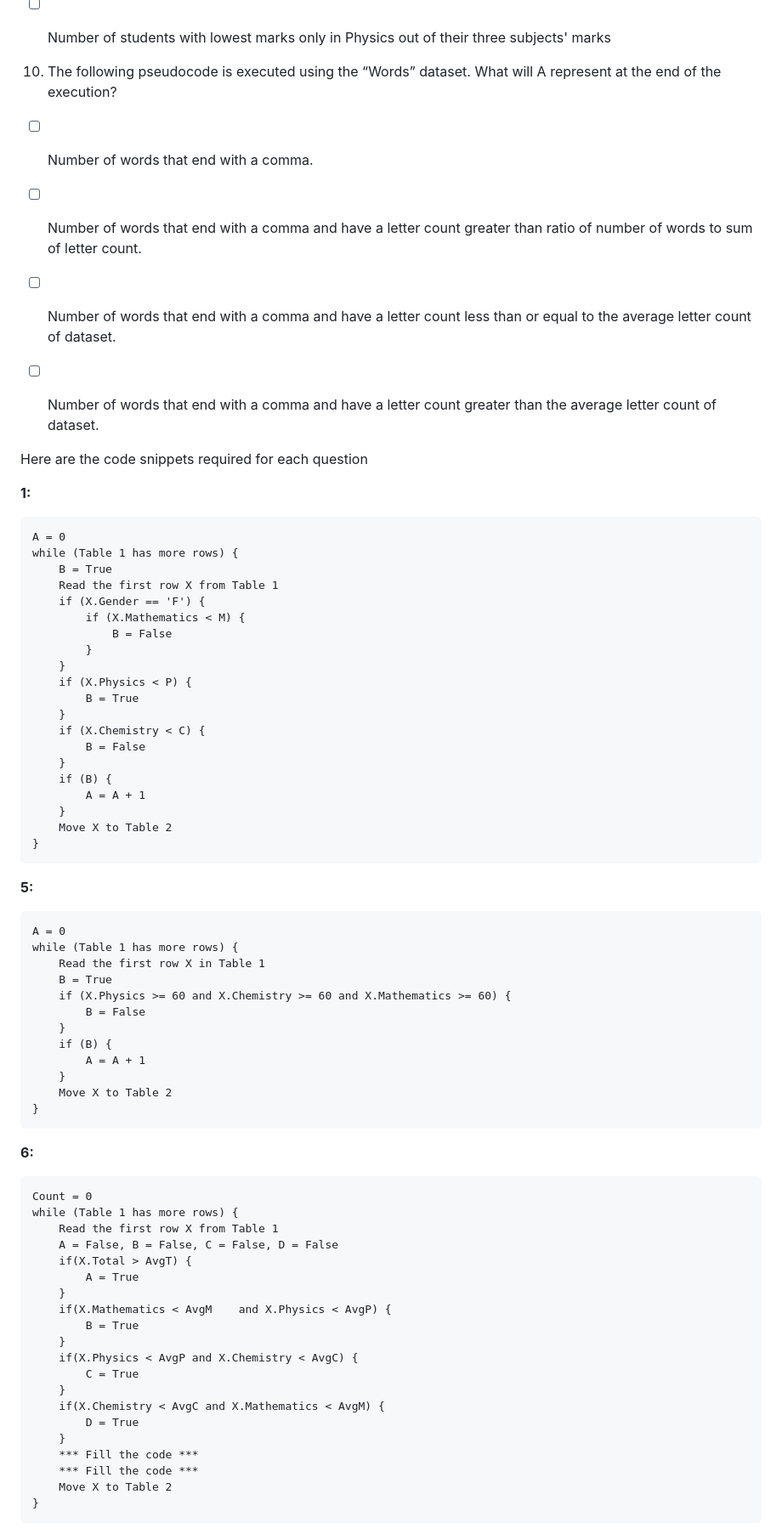
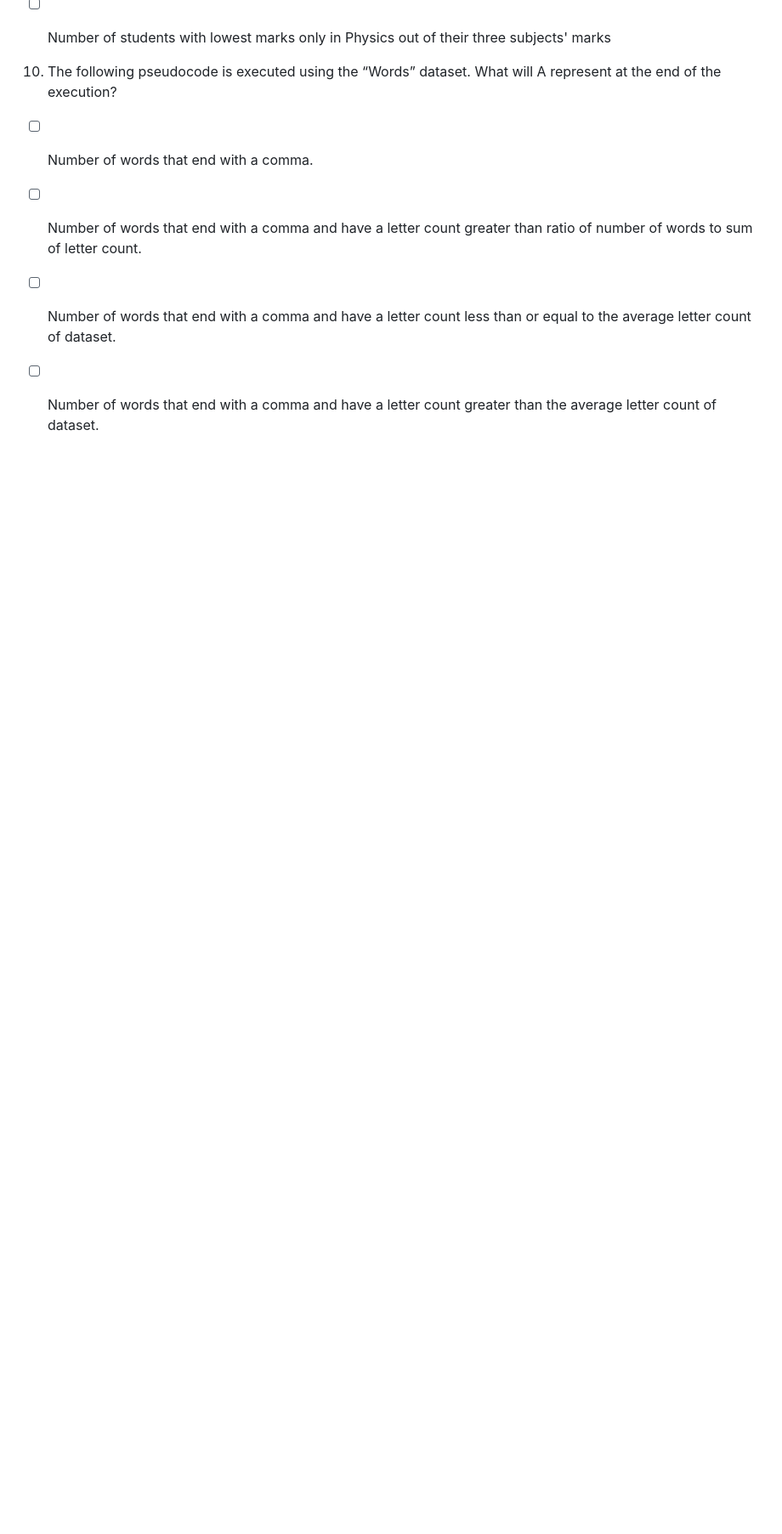
Before and after one commit to AlexSchuwald/project-todos, a Markdown page: CGA3.md, the part around one of its changes. Shown at 85% size. GitHub-like rendering; blank space fills up the shorter version.

````diff
--- a/CGA3.md
+++ b/CGA3.md
@@ -91,73 +91,3 @@ At the end of the execution, A represents the number of students from Madurai
 - [ ] Number of words that end with a comma and have a letter count less than or equal to the average letter count of dataset.
 
 - [ ] Number of words that end with a comma and have a letter count greater than the average letter count of dataset.
-
-Here are the code snippets required for each question
-
-**1:**
-
-```
-A = 0
-while (Table 1 has more rows) {
-    B = True
-    Read the first row X from Table 1
-    if (X.Gender == 'F') {
-        if (X.Mathematics < M) {
-            B = False
-        }
-    }
-    if (X.Physics < P) {
-        B = True
-    }
-    if (X.Chemistry < C) {
-        B = False
-    }
-    if (B) {
-        A = A + 1
-    }
-    Move X to Table 2
-}
-```
-
-**5:**
-
-```
-A = 0
-while (Table 1 has more rows) {
-    Read the first row X in Table 1
-    B = True
-    if (X.Physics >= 60 and X.Chemistry >= 60 and X.Mathematics >= 60) {
-        B = False
-    }
-    if (B) {
-        A = A + 1
-    }
-    Move X to Table 2
-}
-```
-
-**6:**
-
-```
-Count = 0
-while (Table 1 has more rows) {
-    Read the first row X from Table 1
-    A = False, B = False, C = False, D = False
-    if(X.Total > AvgT) {
-        A = True
-    }
-    if(X.Mathematics < AvgM    and X.Physics < AvgP) {
-        B = True
-    }
-    if(X.Physics < AvgP and X.Chemistry < AvgC) {
-        C = True
-    }
-    if(X.Chemistry < AvgC and X.Mathematics < AvgM) {
-        D = True
-    }
-    *** Fill the code ***
-    *** Fill the code ***
-    Move X to Table 2
-}
-```
-
````
Also changed, not shown: other parts of CGA3.md (+0 -101 lines).
